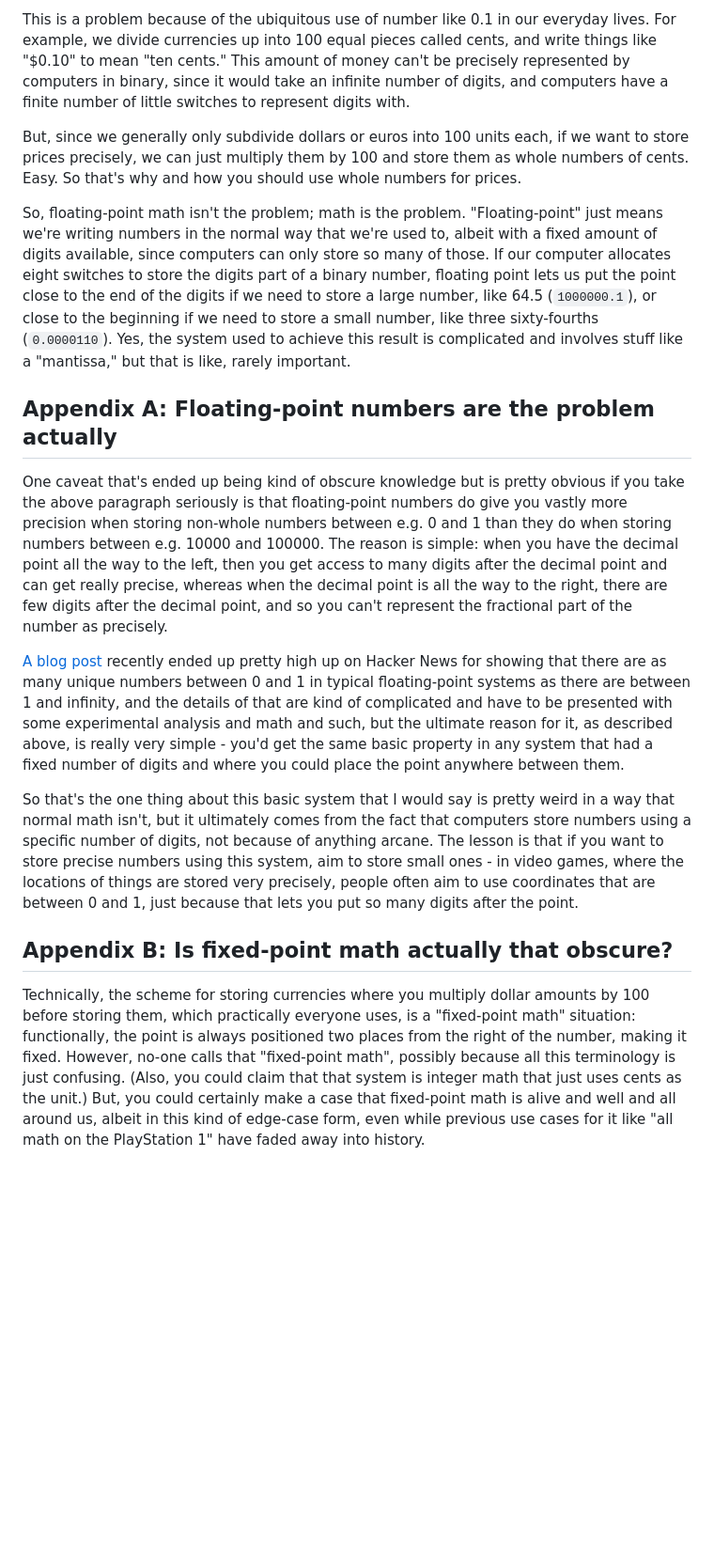
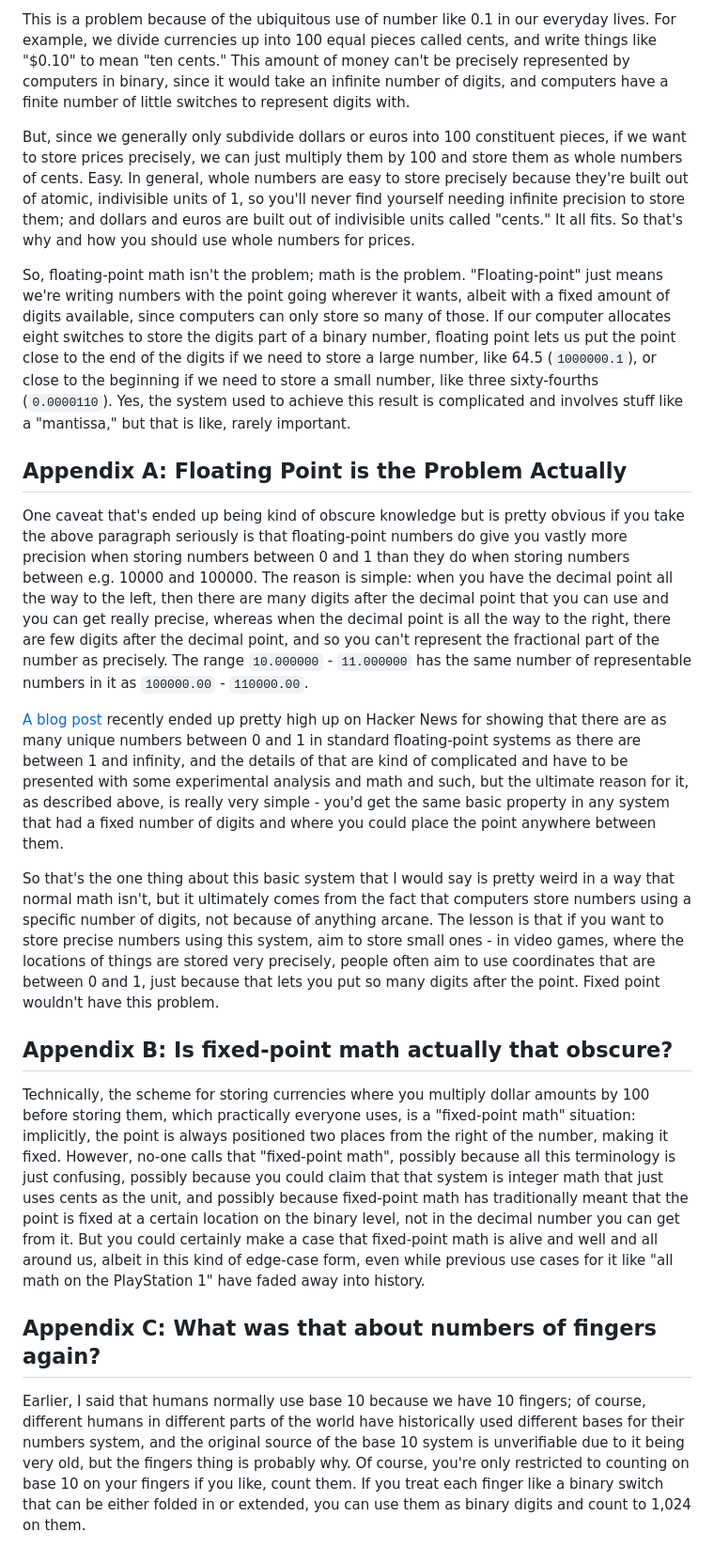
Before and after one commit to toBeOfUse/selfdiscovery, a Markdown page: content/notes/natural-numbers.md, the part around the change printed below. Shown: that part at 94% size. Drawn GitHub-style; blank space fills up the shorter version.

```diff
--- a/content/notes/natural-numbers.md
+++ b/content/notes/natural-numbers.md
@@ -28,18 +31,22 @@ Tragically, representing one-tenth in binary exactly would take an infinite numb
 
 This is a problem because of the ubiquitous use of number like 0.1 in our everyday lives. For example, we divide currencies up into 100 equal pieces called cents, and write things like "$0.10" to mean "ten cents." This amount of money can't be precisely represented by computers in binary, since it would take an infinite number of digits, and computers have a finite number of little switches to represent digits with.
 
-But, since we generally only subdivide dollars or euros into 100 units each, if we want to store prices precisely, we can just multiply them by 100 and store them as whole numbers of cents. Easy. So that's why and how you should use whole numbers for prices.
+But, since we generally only subdivide dollars or euros into 100 constituent pieces, if we want to store prices precisely, we can just multiply them by 100 and store them as whole numbers of cents. Easy. In general, whole numbers are easy to store precisely because they're built out of atomic, indivisible units of 1, so you'll never find yourself needing infinite precision to store them; and dollars and euros are built out of indivisible units called "cents." It all fits. So that's why and how you should use whole numbers for prices.
 
-So, floating-point math isn't the problem; math is the problem. "Floating-point" just means we're writing numbers in the normal way that we're used to, albeit with a fixed amount of digits available, since computers can only store so many of those. If our computer allocates eight switches to store the digits part of a binary number, floating point lets us put the point close to the end of the digits if we need to store a large number, like 64.5 (`1000000.1`), or close to the beginning if we need to store a small number, like three sixty-fourths (`0.0000110`). Yes, the system used to achieve this result is complicated and involves stuff like a "mantissa," but that is like, rarely important.
+So, floating-point math isn't the problem; math is the problem. "Floating-point" just means we're writing numbers with the point going wherever it wants, albeit with a fixed amount of digits available, since computers can only store so many of those. If our computer allocates eight switches to store the digits part of a binary number, floating point lets us put the point close to the end of the digits if we need to store a large number, like 64.5 (`1000000.1`), or close to the beginning if we need to store a small number, like three sixty-fourths (`0.0000110`). Yes, the system used to achieve this result is complicated and involves stuff like a "mantissa," but that is like, rarely important.
 
-## Appendix A: Floating-point numbers are the problem actually
+## Appendix A: Floating Point is the Problem Actually
 
-One caveat that's ended up being kind of obscure knowledge but is pretty obvious if you take the above paragraph seriously is that floating-point numbers do give you vastly more precision when storing non-whole numbers between e.g. 0 and 1 than they do when storing numbers between e.g. 10000 and 100000. The reason is simple: when you have the decimal point all the way to the left, then you get access to many digits after the decimal point and can get really precise, whereas when the decimal point is all the way to the right, there are few digits after the decimal point, and so you can't represent the fractional part of the number as precisely.
+One caveat that's ended up being kind of obscure knowledge but is pretty obvious if you take the above paragraph seriously is that floating-point numbers do give you vastly more precision when storing numbers between 0 and 1 than they do when storing numbers between e.g. 10000 and 100000. The reason is simple: when you have the decimal point all the way to the left, then there are many digits after the decimal point that you can use and you can get really precise, whereas when the decimal point is all the way to the right, there are few digits after the decimal point, and so you can't represent the fractional part of the number as precisely. The range `10.000000` - `11.000000` has the same number of representable numbers in it as `100000.00` - `110000.00`.
 
-[A blog post](https://chadnauseam.com/coding/random/floating-points-between-zero-and-one) recently ended up pretty high up on Hacker News for showing that there are as many unique numbers between 0 and 1 in typical floating-point systems as there are between 1 and infinity, and the details of that are kind of complicated and have to be presented with some experimental analysis and math and such, but the ultimate reason for it, as described above, is really very simple - you'd get the same basic property in any system that had a fixed number of digits and where you could place the point anywhere between them.
+[A blog post](https://chadnauseam.com/coding/random/floating-points-between-zero-and-one) recently ended up pretty high up on Hacker News for showing that there are as many unique numbers between 0 and 1 in standard floating-point systems as there are between 1 and infinity, and the details of that are kind of complicated and have to be presented with some experimental analysis and math and such, but the ultimate reason for it, as described above, is really very simple - you'd get the same basic property in any system that had a fixed number of digits and where you could place the point anywhere between them.
 
-So that's the one thing about this basic system that I would say is pretty weird in a way that normal math isn't, but it ultimately comes from the fact that computers store numbers using a specific number of digits, not because of anything arcane. The lesson is that if you want to store precise numbers using this system, aim to store small ones - in video games, where the locations of things are stored very precisely, people often aim to use coordinates that are between 0 and 1, just because that lets you put so many digits after the point.
+So that's the one thing about this basic system that I would say is pretty weird in a way that normal math isn't, but it ultimately comes from the fact that computers store numbers using a specific number of digits, not because of anything arcane. The lesson is that if you want to store precise numbers using this system, aim to store small ones - in video games, where the locations of things are stored very precisely, people often aim to use coordinates that are between 0 and 1, just because that lets you put so many digits after the point. Fixed point wouldn't have this problem.
 
 ## Appendix B: Is fixed-point math actually that obscure?
 
-Technically, the scheme for storing currencies where you multiply dollar amounts by 100 before storing them, which practically everyone uses, is a "fixed-point math" situation: functionally, the point is always positioned two places from the right of the number, making it fixed. However, no-one calls that "fixed-point math", possibly because all this terminology is just confusing. (Also, you could claim that that system is integer math that just uses cents as the unit.) But, you could certainly make a case that fixed-point math is alive and well and all around us, albeit in this kind of edge-case form, even while previous use cases for it like "all math on the PlayStation 1" have faded away into history.
+Technically, the scheme for storing currencies where you multiply dollar amounts by 100 before storing them, which practically everyone uses, is a "fixed-point math" situation: implicitly, the point is always positioned two places from the right of the number, making it fixed. However, no-one calls that "fixed-point math", possibly because all this terminology is just confusing, possibly because you could claim that that system is integer math that just uses cents as the unit, and possibly because fixed-point math has traditionally meant that the point is fixed at a certain location on the binary level, not in the decimal number you can get from it. But you could certainly make a case that fixed-point math is alive and well and all around us, albeit in this kind of edge-case form, even while previous use cases for it like "all math on the PlayStation 1" have faded away into history.
+
+## Appendix C: What was that about numbers of fingers again?
+
+Earlier, I said that humans normally use base 10 because we have 10 fingers; of course, different humans in different parts of the world have historically used different bases for their numbers system, and the original source of the base 10 system is unverifiable due to it being very old, but the fingers thing is probably why. Of course, you're only restricted to counting on base 10 on your fingers if you like, count them. If you treat each finger like a binary switch that can be either folded in or extended, you can use them as binary digits and count to 1,024 on them.
```
Also changed, not shown: other parts of content/notes/natural-numbers.md (+11 -8 lines).
